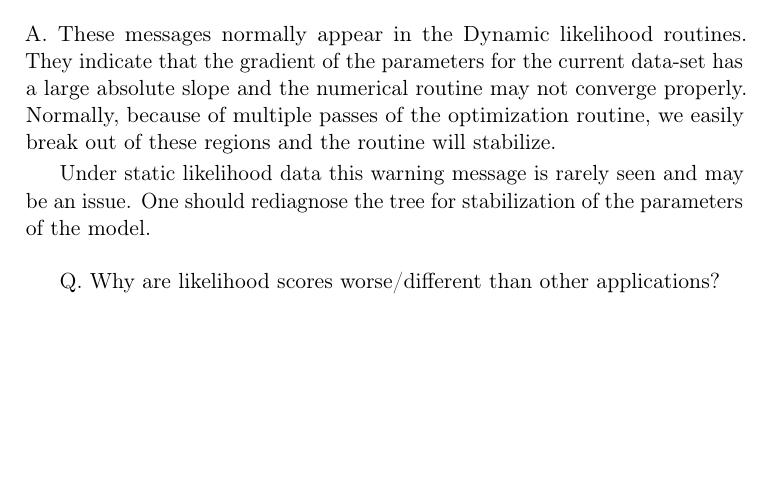
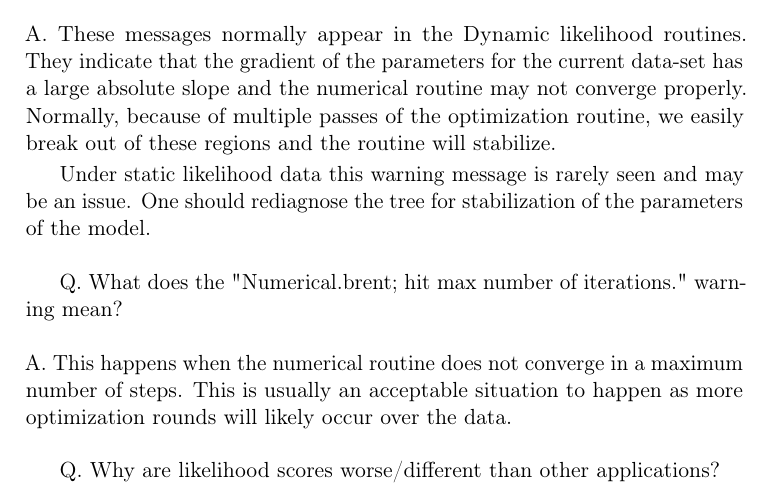
Before and after one commit to amnh/poy5, a LaTeX thesis (src/doc/commands.tex, which reads src/doc/poyfaq.tex): part of page 223 of 232, cut so that both start at the same text, the shorter picture padded with empty space. Compiled offline with pdfLaTeX; a LaTeX package or settings file that is missing is left out.

Commit message:
brents max iterations in POYFAQ

```diff
--- a/src/doc/poyfaq.tex
+++ b/src/doc/poyfaq.tex
@@ -88,6 +88,11 @@ break out of these regions and the routine will stabilize.
 Under static likelihood data this warning message is rarely seen and may be an issue. One should
 rediagnose the tree for stabilization of the parameters of the model.}
 
+\question{What does the "Numerical.brent; hit max number of iterations." warning mean?}
+{This happens when the numerical routine does not converge in a maximum number of steps. This is
+usually an acceptable situation to happen as more optimization rounds will likely occur over the
+data.}
+
 \question{Why are likelihood scores worse/different than other applications?}
 {There are a number of issues to consider. If the values are close under the same model of
 evolution then numerical issues due to finite precision arithmetic of decimal numbers can cause
```
